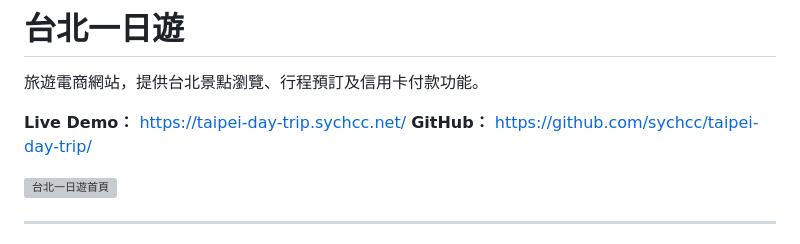
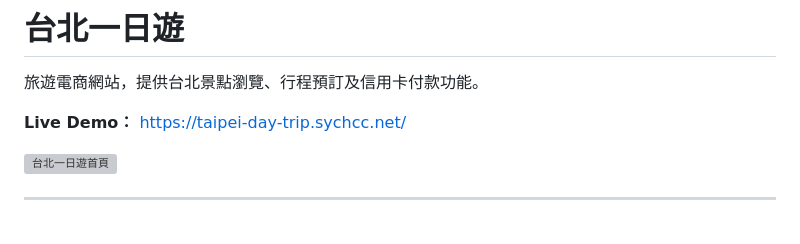
Before and after one commit to sychcc/taipei-day-trip, a Markdown page: README.zh-TW.md, the part around the change. Rendered like a GitHub page; grey boxes are pictures that could not be loaded.

Commit message:
Update README.zh-TW.md
delete github link

```diff
--- a/README.zh-TW.md
+++ b/README.zh-TW.md
@@ -5,7 +5,6 @@
 旅遊電商網站，提供台北景點瀏覽、行程預訂及信用卡付款功能。
 
 **Live Demo：** https://taipei-day-trip.sychcc.net/
-**GitHub：** https://github.com/sychcc/taipei-day-trip/
 
 ![台北一日遊首頁](./docs/landing_page.png)
 
```
